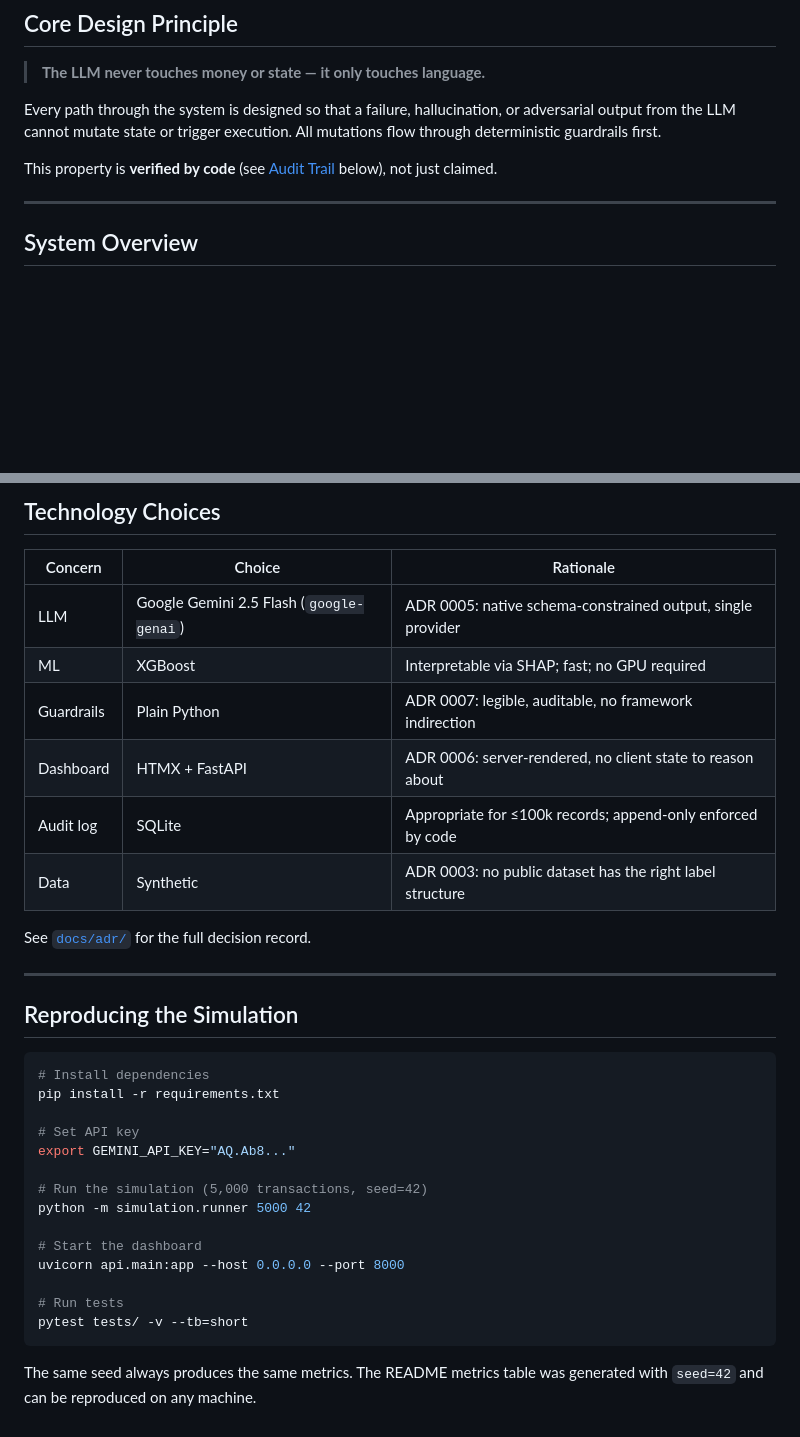
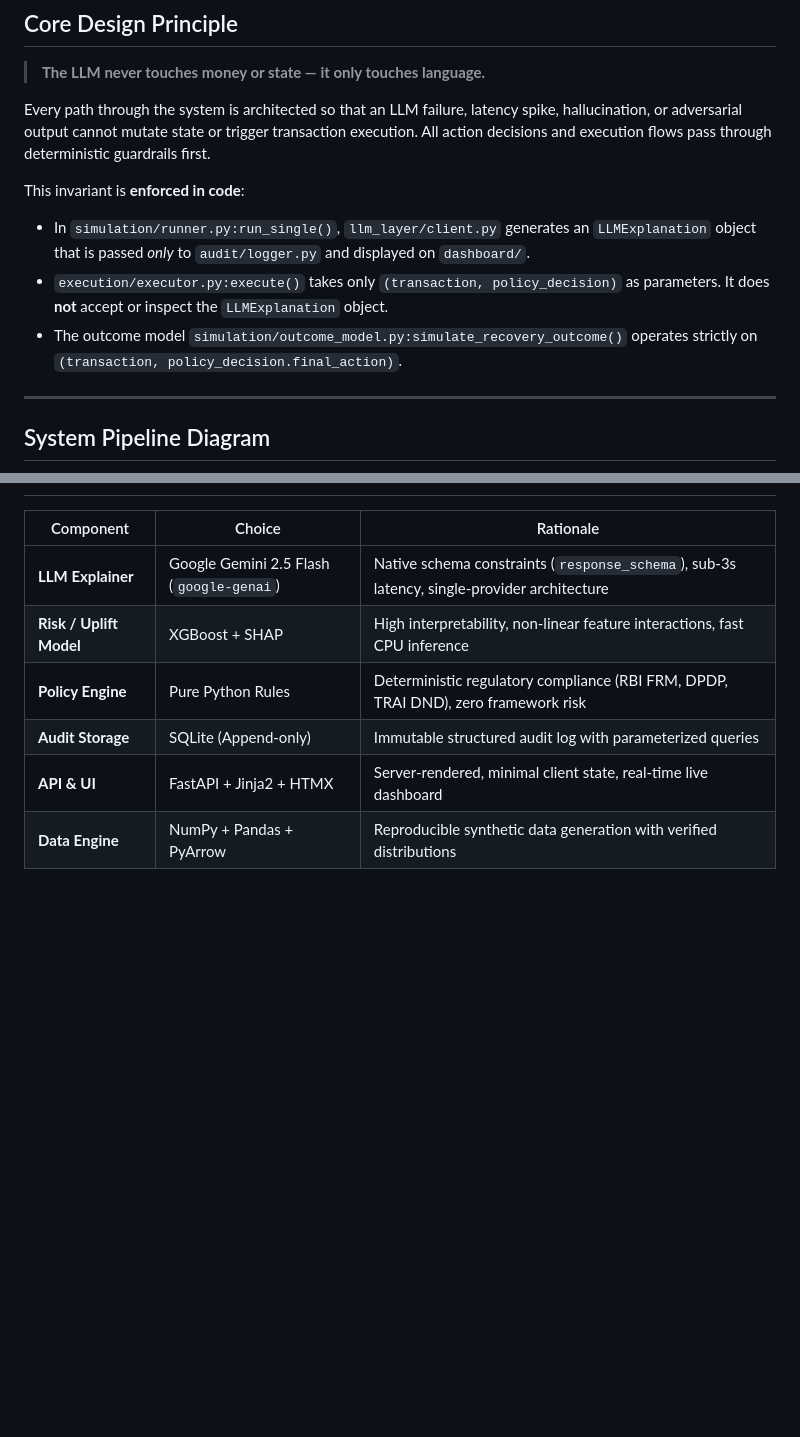
Before and after one commit to Dinesh-kumar9/Razorpay, a Markdown page: ARCHITECTURE.md, 2 parts joined by grey strips. GitHub-like rendering; blank space fills up the shorter version.

````diff
--- a/ARCHITECTURE.md
+++ b/ARCHITECTURE.md
@@ -9,15 +9,16 @@
 
 > **The LLM never touches money or state — it only touches language.**
 
-Every path through the system is designed so that a failure, hallucination, or
-adversarial output from the LLM cannot mutate state or trigger execution. All
-mutations flow through deterministic guardrails first.
+Every path through the system is architected so that an LLM failure, latency spike, hallucination, or adversarial output cannot mutate state or trigger transaction execution. All action decisions and execution flows pass through deterministic guardrails first.
 
-This property is **verified by code** (see [Audit Trail](#audit-trail) below), not just claimed.
+This invariant is **enforced in code**:
+- In `simulation/runner.py:run_single()`, `llm_layer/client.py` generates an `LLMExplanation` object that is passed *only* to `audit/logger.py` and displayed on `dashboard/`.
+- `execution/executor.py:execute()` takes only `(transaction, policy_decision)` as parameters. It does **not** accept or inspect the `LLMExplanation` object.
+- The outcome model `simulation/outcome_model.py:simulate_recovery_outcome()` operates strictly on `(transaction, policy_decision.final_action)`.
 
 ---
 
-## System Overview
+## System Pipeline Diagram
 
 ```mermaid
 flowchart TD
@@ -194,36 +100,8 @@ Test coverage: `tests/test_policy_engine.py` — 43 test cases, including:
-## Technology Choices
-
-| Concern | Choice | Rationale |
-|---------|--------|-----------|
-| LLM | Google Gemini 2.5 Flash (`google-genai`) | ADR 0005: native schema-constrained output, single provider |
-| ML | XGBoost | Interpretable via SHAP; fast; no GPU required |
-| Guardrails | Plain Python | ADR 0007: legible, auditable, no framework indirection |
-| Dashboard | HTMX + FastAPI | ADR 0006: server-rendered, no client state to reason about |
-| Audit log | SQLite | Appropriate for ≤100k records; append-only enforced by code |
-| Data | Synthetic | ADR 0003: no public dataset has the right label structure |
-
-See [`docs/adr/`](docs/adr/) for the full decision record.
-
----
-
-## Reproducing the Simulation
-
-```bash
-# Install dependencies
-pip install -r requirements.txt
-
-# Set API key
-export GEMINI_API_KEY="AQ.Ab8..."
-
-# Run the simulation (5,000 transactions, seed=42)
-python -m simulation.runner 5000 42
-
-# Start the dashboard
-uvicorn api.main:app --host 0.0.0.0 --port 8000
-
-# Run tests
-pytest tests/ -v --tb=short
-```
-
-The same seed always produces the same metrics. The README metrics table was generated
-with `seed=42` and can be reproduced on any machine.
+| Component | Choice | Rationale |
+|-----------|--------|-----------|
+| **LLM Explainer** | Google Gemini 2.5 Flash (`google-genai`) | Native schema constraints (`response_schema`), sub-3s latency, single-provider architecture |
+| **Risk / Uplift Model** | XGBoost + SHAP | High interpretability, non-linear feature interactions, fast CPU inference |
+| **Policy Engine** | Pure Python Rules | Deterministic regulatory compliance (RBI FRM, DPDP, TRAI DND), zero framework risk |
+| **Audit Storage** | SQLite (Append-only) | Immutable structured audit log with parameterized queries |
+| **API & UI** | FastAPI + Jinja2 + HTMX | Server-rendered, minimal client state, real-time live dashboard |
+| **Data Engine** | NumPy + Pandas + PyArrow | Reproducible synthetic data generation with verified distributions |
````
Also changed, not shown: other parts of ARCHITECTURE.md (+53 -148 lines), docs/adr/0004-no-agent-framework.md (added, +87 -0 lines).
